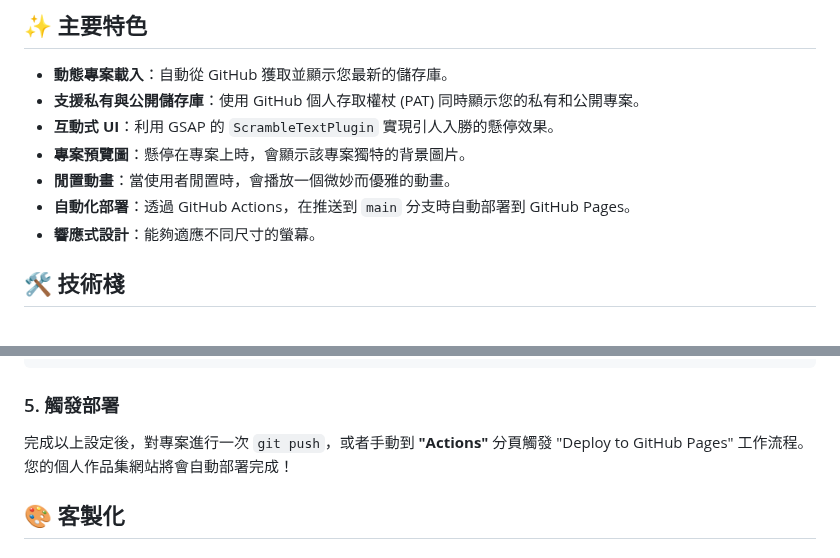
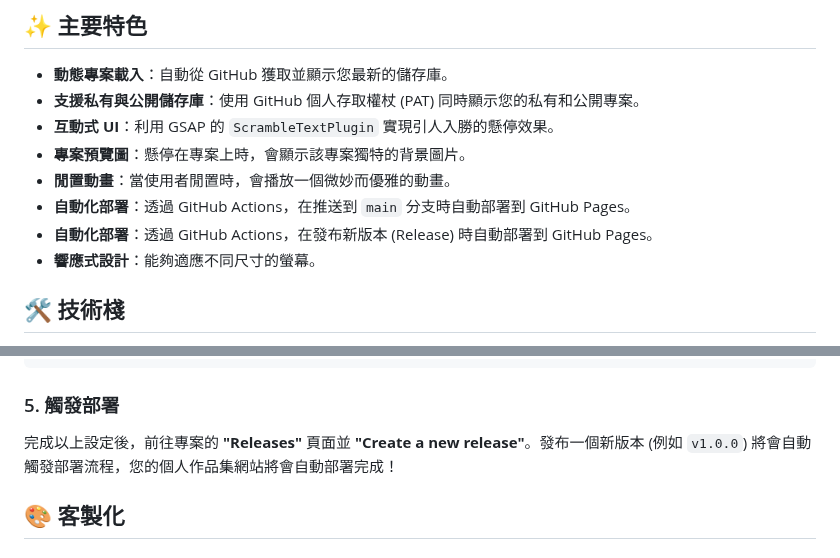
Before and after one commit to likahang/atlastor-portfolio, a Markdown page: README.md, 2 parts joined by grey strips. GitHub-like rendering.

Commit message:
feat(portfolio): 動態獲取專案版本並更新部署文檔
1. 修改 script.js 以非同步方式從 GitHub API 獲取每個專案的最新 Release 版本號。

2. 更新 README.md 中的部署說明，使其與新的 Release 觸發流程保持一致。

```diff
--- a/README.md
+++ b/README.md
@@ -22,6 +22,7 @@
 -   **專案預覽圖**：懸停在專案上時，會顯示該專案獨特的背景圖片。
 -   **閒置動畫**：當使用者閒置時，會播放一個微妙而優雅的動畫。
 -   **自動化部署**：透過 GitHub Actions，在推送到 `main` 分支時自動部署到 GitHub Pages。
+-   **自動化部署**：透過 GitHub Actions，在發布新版本 (Release) 時自動部署到 GitHub Pages。
 -   **響應式設計**：能夠適應不同尺寸的螢幕。
 
 ## 🛠️ 技術棧
@@ -75,7 +76,7 @@ const CONFIG = {
 
 ### 5. 觸發部署
 
-完成以上設定後，對專案進行一次 `git push`，或者手動到 **"Actions"** 分頁觸發 "Deploy to GitHub Pages" 工作流程。您的個人作品集網站將會自動部署完成！
+完成以上設定後，前往專案的 **"Releases"** 頁面並 **"Create a new release"**。發布一個新版本 (例如 `v1.0.0`) 將會自動觸發部署流程，您的個人作品集網站將會自動部署完成！
 
 ## 🎨 客製化
 
```
